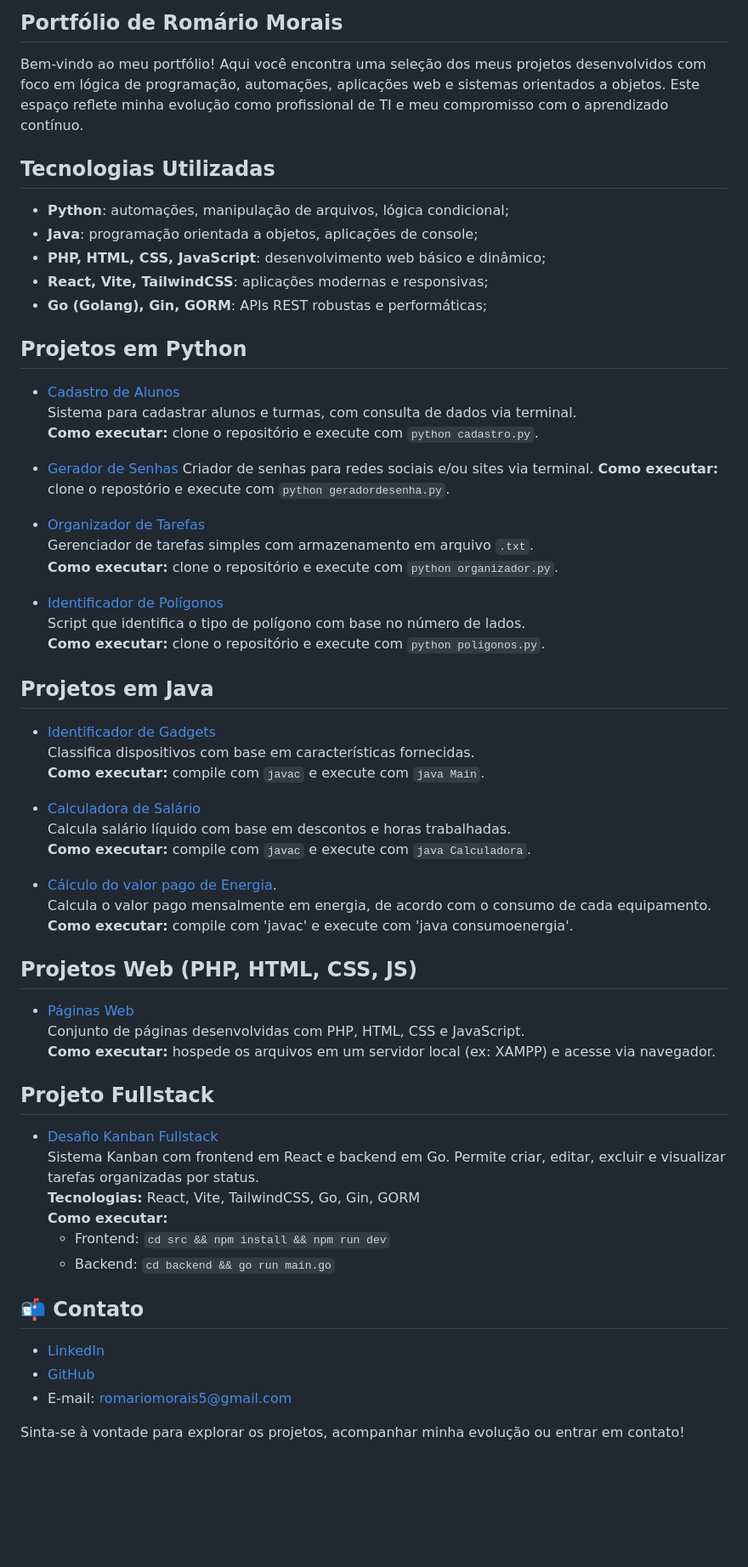
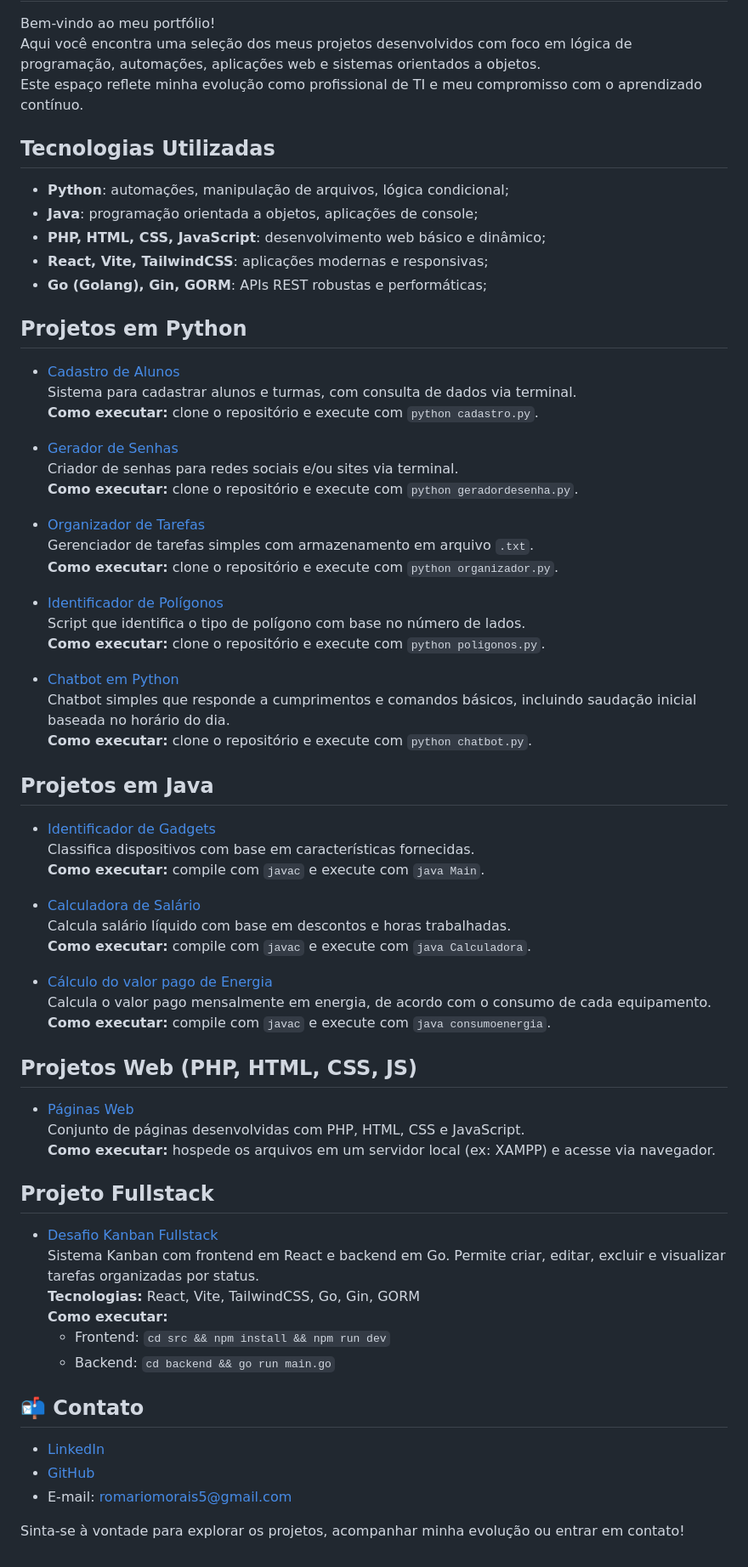
Before and after one commit to romariomorais01/Portf-lio-Rom-rio-Morais, a Markdown page: README.md, the part around the change. Shown at 85% size. GitHub-like rendering; blank space fills up the shorter version.

Commit message:
Fix formatting and repository links in README
Updated formatting and corrected repository references in the README.

```diff
--- a/README.md
+++ b/README.md
@@ -3,7 +3,6 @@
 Bem-vindo ao meu portfólio!
 Aqui você encontra uma seleção dos meus projetos desenvolvidos com foco em lógica de programação, automações, aplicações web e sistemas orientados a objetos.
 Este espaço reflete minha evolução como profissional de TI e meu compromisso com o aprendizado contínuo.
-
 
 ## Tecnologias Utilizadas
 
@@ -13,7 +12,6 @@ Este espaço reflete minha evolução como profissional de TI e meu compromisso
 - **React, Vite, TailwindCSS**: aplicações modernas e responsivas;
 - **Go (Golang), Gin, GORM**: APIs REST robustas e performáticas;
 
-
 ## Projetos em Python
 
 - [Cadastro de Alunos](https://github.com/romariomorais01/Cadastro-de-alunos-em-Python)
@@ -22,7 +20,7 @@ Este espaço reflete minha evolução como profissional de TI e meu compromisso
 
 - [Gerador de Senhas](https://github.com/romariomorais01/geradordesenha.git)
   Criador de senhas para redes sociais e/ou sites via terminal.
-  **Como executar:** clone o repostório e execute com `python geradordesenha.py`.
+  **Como executar:** clone o repositório e execute com `python geradordesenha.py`.
 
 - [Organizador de Tarefas](https://github.com/romariomorais01/Organizador-de-tarefas-em-Python-1)
   Gerenciador de tarefas simples com armazenamento em arquivo `.txt`.
@@ -32,7 +30,9 @@ Este espaço reflete minha evolução como profissional de TI e meu compromisso
   Script que identifica o tipo de polígono com base no número de lados.
   **Como executar:** clone o repositório e execute com `python poligonos.py`.
 
-
+- [Chatbot em Python](https://github.com/romariomorais01/chatbot)
+  Chatbot simples que responde a cumprimentos e comandos básicos, incluindo saudação inicial baseada no horário do dia.
+  **Como executar:** clone o repositório e execute com `python chatbot.py`.
 
 ## Projetos em Java
 
@@ -44,16 +44,15 @@ Este espaço reflete minha evolução como profissional de TI e meu compromisso
   Calcula salário líquido com base em descontos e horas trabalhadas.
   **Como executar:** compile com `javac` e execute com `java Calculadora`.
 
-- [Cálculo do valor pago de Energia](https://github.com/romariomorais01/Calculo-de-consumo-de-energia-em-java).
+- [Cálculo do valor pago de Energia](https://github.com/romariomorais01/Calculo-de-consumo-de-energia-em-java)
   Calcula o valor pago mensalmente em energia, de acordo com o consumo de cada equipamento.
-  **Como executar:** compile com 'javac' e execute com 'java consumoenergia'.
+  **Como executar:** compile com `javac` e execute com `java consumoenergia`.
 
-##  Projetos Web (PHP, HTML, CSS, JS)
+## Projetos Web (PHP, HTML, CSS, JS)
 
 - [Páginas Web](https://github.com/romariomorais01/Projetos-de-Paginas)
   Conjunto de páginas desenvolvidas com PHP, HTML, CSS e JavaScript.
   **Como executar:** hospede os arquivos em um servidor local (ex: XAMPP) e acesse via navegador.
-
 
 ## Projeto Fullstack
 
@@ -64,12 +63,10 @@ Este espaço reflete minha evolução como profissional de TI e meu compromisso
   - Frontend: `cd src && npm install && npm run dev`
   - Backend: `cd backend && go run main.go`
 
-
 ## 📬 Contato
 
 - [LinkedIn](https://www.linkedin.com/in/romariomorais30/)
 - [GitHub](https://github.com/romariomorais01)
 - E-mail: romariomorais5@gmail.com
 
-
 Sinta-se à vontade para explorar os projetos, acompanhar minha evolução ou entrar em contato!
```
